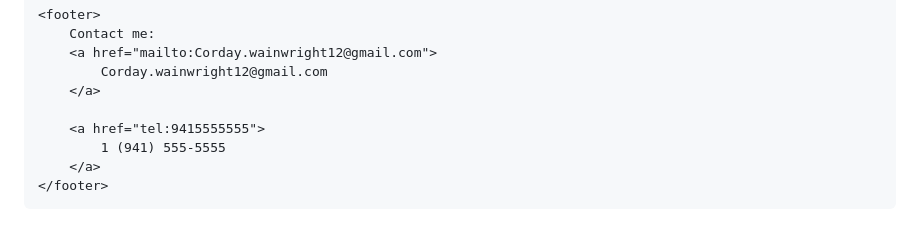
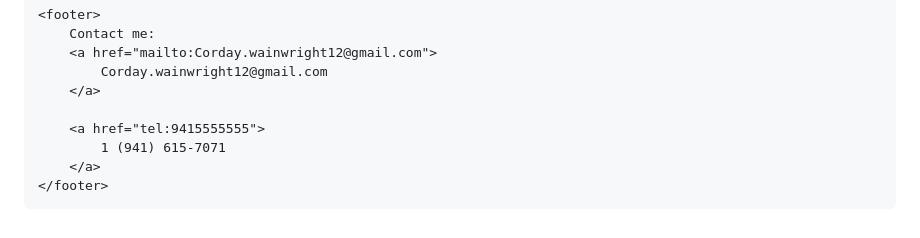
Before and after one commit to CordayW/CordayW.github.io, a Markdown page: README.md, the part around the change. Rendered like a GitHub page.

```diff
--- a/README.md
+++ b/README.md
@@ -112,7 +112,7 @@
         </a>
 
         <a href="tel:9415555555">
-            1 (941) 555-5555
+            1 (941) 615-7071
         </a>
     </footer>
 
```
